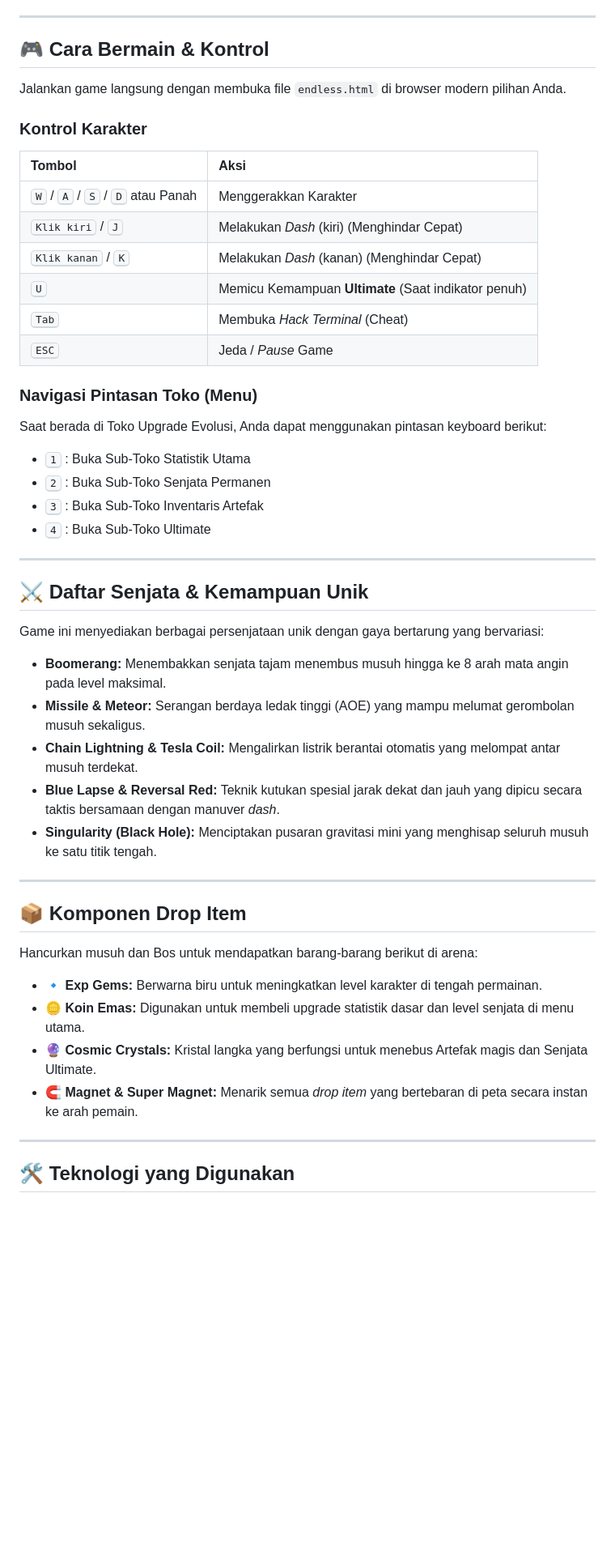
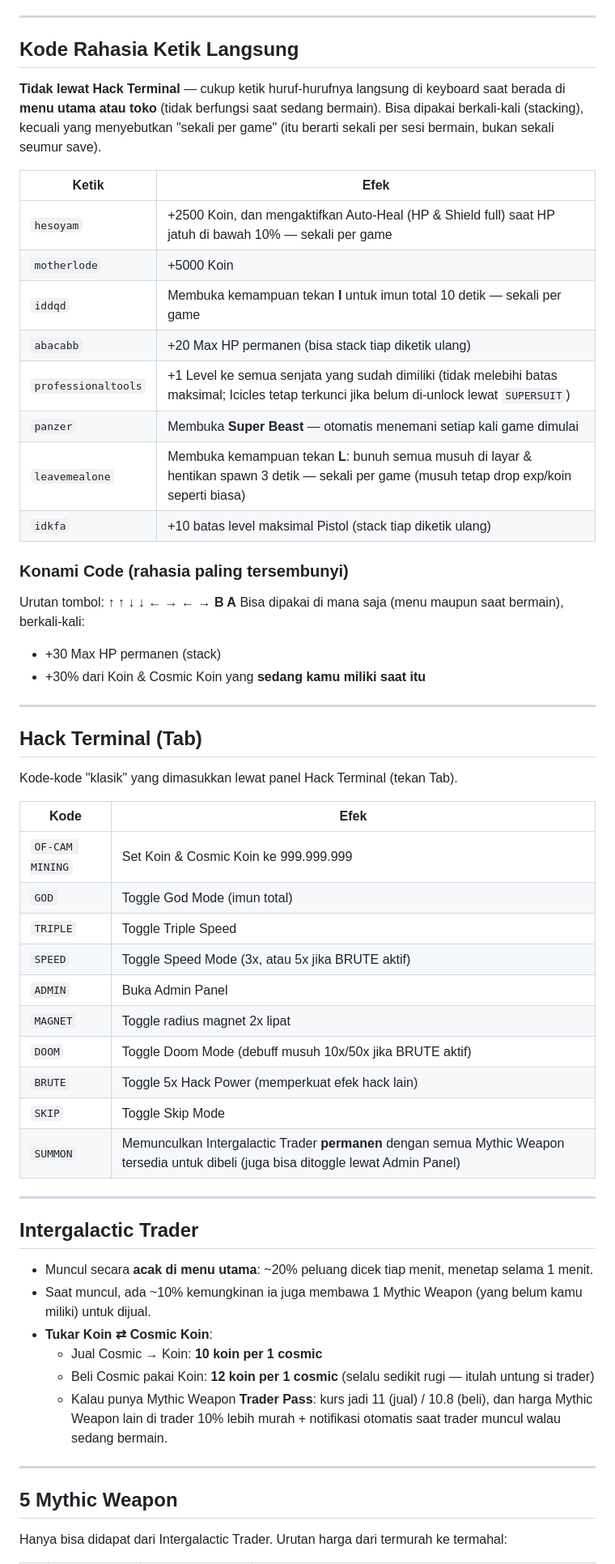
Before and after one commit to permanagalih706-blip/endless, a Markdown page: README.md, the part around one of its changes. Shown at 81% size. Rendered like a GitHub page; blank space fills up the shorter version.

```diff
--- a/README.md
+++ b/README.md
@@ -46,49 +53,56 @@
 
 ---
 
-## 🎮 Cara Bermain & Kontrol
+## Kode Rahasia Ketik Langsung
+**Tidak lewat Hack Terminal** — cukup ketik huruf-hurufnya langsung di keyboard saat berada di **menu utama atau toko** (tidak berfungsi saat sedang bermain). Bisa dipakai berkali-kali (stacking), kecuali yang menyebutkan "sekali per game" (itu berarti sekali per sesi bermain, bukan sekali seumur save).
 
-Jalankan game langsung dengan membuka file `endless.html` di browser modern pilihan Anda.
+| Ketik | Efek |
+|---|---|
+| `hesoyam` | +2500 Koin, dan mengaktifkan Auto-Heal (HP & Shield full) saat HP jatuh di bawah 10% — sekali per game |
+| `motherlode` | +5000 Koin |
+| `iddqd` | Membuka kemampuan tekan **I** untuk imun total 10 detik — sekali per game |
+| `abacabb` | +20 Max HP permanen (bisa stack tiap diketik ulang) |
+| `professionaltools` | +1 Level ke semua senjata yang sudah dimiliki (tidak melebihi batas maksimal; Icicles tetap terkunci jika belum di-unlock lewat `SUPERSUIT`) |
+| `panzer` | Membuka **Super Beast** — otomatis menemani setiap kali game dimulai |
+| `leavemealone` | Membuka kemampuan tekan **L**: bunuh semua musuh di layar & hentikan spawn 3 detik — sekali per game (musuh tetap drop exp/koin seperti biasa) |
+| `idkfa` | +10 batas level maksimal Pistol (stack tiap diketik ulang) |
 
-### Kontrol Karakter
-| Tombol | Aksi |
-| :--- | :--- |
-| <kbd>W</kbd> / <kbd>A</kbd> / <kbd>S</kbd> / <kbd>D</kbd> atau Panah | Menggerakkan Karakter |
-| <kbd>Klik kiri</kbd> / <kbd>J</kbd> | Melakukan *Dash* (kiri) (Menghindar Cepat) |
-| <kbd>Klik kanan</kbd> / <kbd>K</kbd> | Melakukan *Dash* (kanan) (Menghindar Cepat) |
-| <kbd>U</kbd> | Memicu Kemampuan **Ultimate** (Saat indikator penuh) |
-| <kbd>Tab</kbd> | Membuka *Hack Terminal* (Cheat) |
-| <kbd>ESC</kbd> | Jeda / *Pause* Game |
-
-### Navigasi Pintasan Toko (Menu)
-Saat berada di Toko Upgrade Evolusi, Anda dapat menggunakan pintasan keyboard berikut:
-- <kbd>1</kbd> : Buka Sub-Toko Statistik Utama
-- <kbd>2</kbd> : Buka Sub-Toko Senjata Permanen
-- <kbd>3</kbd> : Buka Sub-Toko Inventaris Artefak
-- <kbd>4</kbd> : Buka Sub-Toko Ultimate
+### Konami Code (rahasia paling tersembunyi)
+Urutan tombol: **↑ ↑ ↓ ↓ ← → ← → B A**
+Bisa dipakai di mana saja (menu maupun saat bermain), berkali-kali:
+- +30 Max HP permanen (stack)
+- +30% dari Koin & Cosmic Koin yang **sedang kamu miliki saat itu**
 
 ---
 
-## ⚔️ Daftar Senjata & Kemampuan Unik
+## Hack Terminal (Tab)
+Kode-kode "klasik" yang dimasukkan lewat panel Hack Terminal (tekan Tab).
 
-Game ini menyediakan berbagai persenjataan unik dengan gaya bertarung yang bervariasi:
-- **Boomerang:** Menembakkan senjata tajam menembus musuh hingga ke 8 arah mata angin pada level maksimal.
-- **Missile & Meteor:** Serangan berdaya ledak tinggi (AOE) yang mampu melumat gerombolan musuh sekaligus.
-- **Chain Lightning & Tesla Coil:** Mengalirkan listrik berantai otomatis yang melompat antar musuh terdekat.
-- **Blue Lapse & Reversal Red:** Teknik kutukan spesial jarak dekat dan jauh yang dipicu secara taktis bersamaan dengan manuver *dash*.
-- **Singularity (Black Hole):** Menciptakan pusaran gravitasi mini yang menghisap seluruh musuh ke satu titik tengah.
+| Kode | Efek |
+|---|---|
+| `OF-CAM MINING` | Set Koin & Cosmic Koin ke 999.999.999 |
+| `GOD` | Toggle God Mode (imun total) |
+| `TRIPLE` | Toggle Triple Speed |
+| `SPEED` | Toggle Speed Mode (3x, atau 5x jika BRUTE aktif) |
+| `ADMIN` | Buka Admin Panel |
+| `MAGNET` | Toggle radius magnet 2x lipat |
+| `DOOM` | Toggle Doom Mode (debuff musuh 10x/50x jika BRUTE aktif) |
+| `BRUTE` | Toggle 5x Hack Power (memperkuat efek hack lain) |
+| `SKIP` | Toggle Skip Mode |
+| `SUMMON` | Memunculkan Intergalactic Trader **permanen** dengan semua Mythic Weapon tersedia untuk dibeli (juga bisa ditoggle lewat Admin Panel) |
 
 ---
 
-## 📦 Komponen Drop Item
-
-Hancurkan musuh dan Bos untuk mendapatkan barang-barang berikut di arena:
-- 🔹 **Exp Gems:** Berwarna biru untuk meningkatkan level karakter di tengah permainan.
-- 🪙 **Koin Emas:** Digunakan untuk membeli upgrade statistik dasar dan level senjata di menu utama.
-- 🔮 **Cosmic Crystals:** Kristal langka yang berfungsi untuk menebus Artefak magis dan Senjata Ultimate.
-- 🧲 **Magnet & Super Magnet:** Menarik semua *drop item* yang bertebaran di peta secara instan ke arah pemain.
+## Intergalactic Trader
+- Muncul secara **acak di menu utama**: ~20% peluang dicek tiap menit, menetap selama 1 menit.
+- Saat muncul, ada ~10% kemungkinan ia juga membawa 1 Mythic Weapon (yang belum kamu miliki) untuk dijual.
+- **Tukar Koin ⇄ Cosmic Koin**:
+  - Jual Cosmic → Koin: **10 koin per 1 cosmic**
+  - Beli Cosmic pakai Koin: **12 koin per 1 cosmic** (selalu sedikit rugi — itulah untung si trader)
+  - Kalau punya Mythic Weapon **Trader Pass**: kurs jadi 11 (jual) / 10.8 (beli), dan harga Mythic Weapon lain di trader 10% lebih murah + notifikasi otomatis saat trader muncul walau sedang bermain.
 
 ---
 
-## 🛠️ Teknologi yang Digunakan
+## 5 Mythic Weapon
+Hanya bisa didapat dari Intergalactic Trader. Urutan harga dari termurah ke termahal:
 
```
Also changed, not shown: other parts of README.md (+117 -42 lines).
